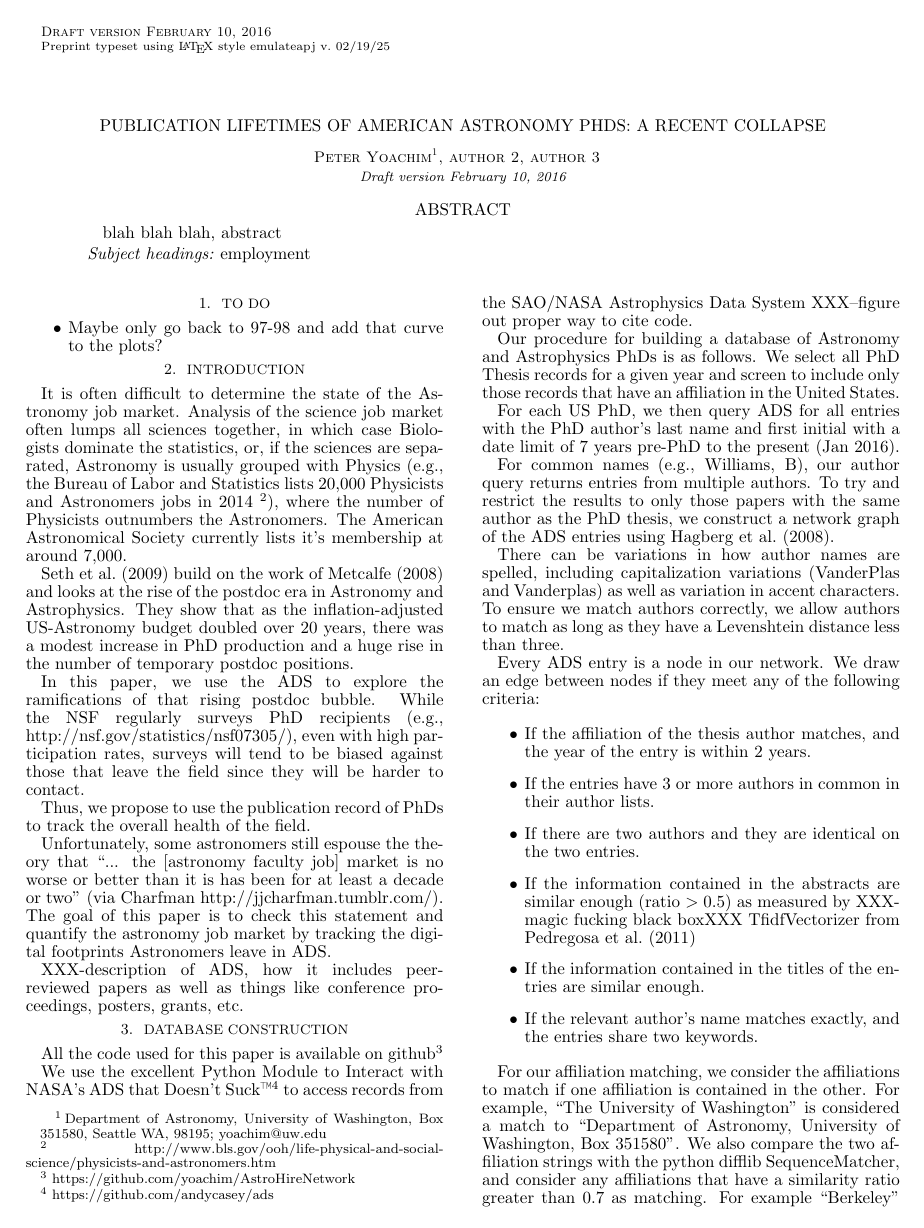
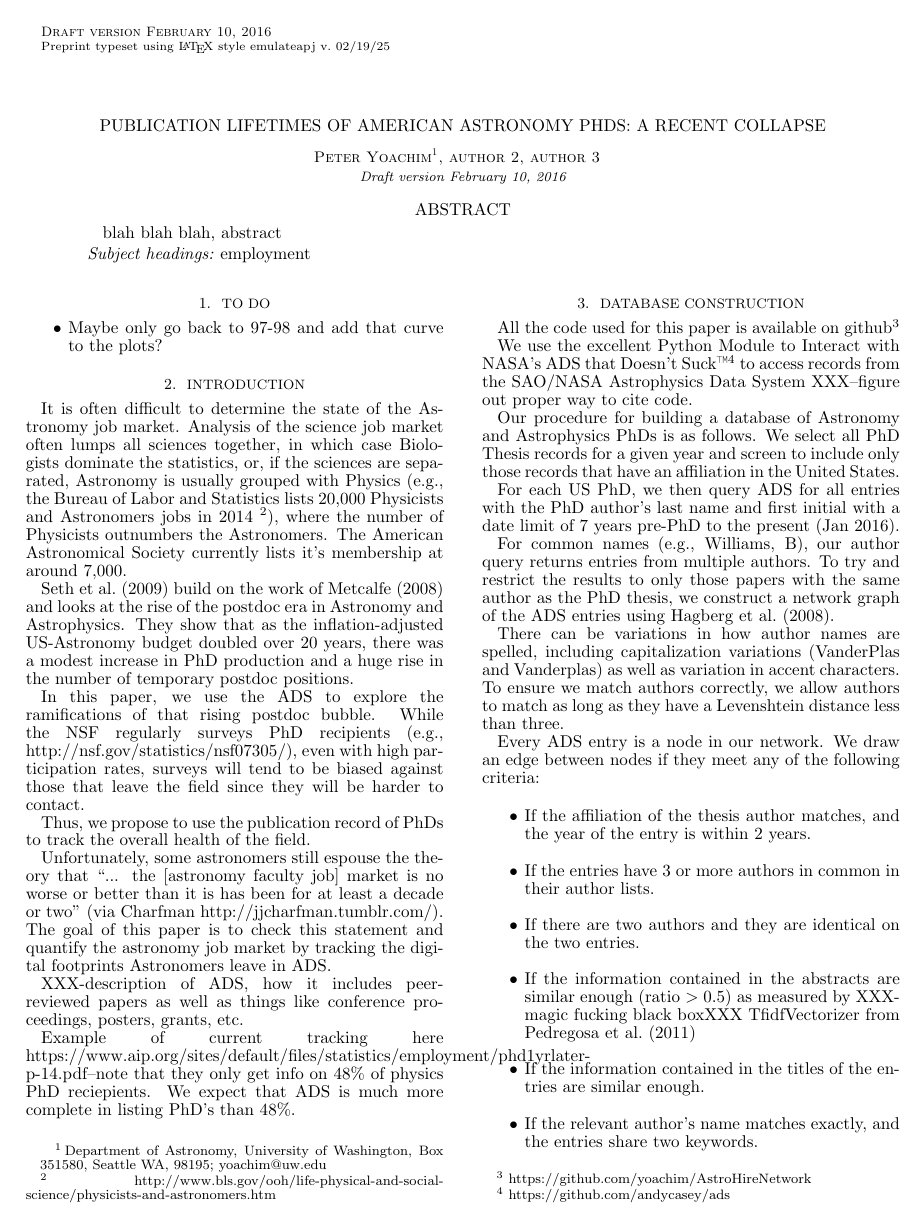
Before and after one commit to yoachim/AstroHireNetwork, a LaTeX document (doc/tex/writeup.tex): page 1 of 8. Compiled offline with pdfLaTeX; a missing bibliography style is replaced by a similar one.

Commit message:
new nnote

```diff
--- a/doc/tex/writeup.tex
+++ b/doc/tex/writeup.tex
@@ -54,6 +54,9 @@ Thus, we propose to use the publication record of PhDs to track the overall heal
 Unfortunately, some astronomers still espouse the theory that ``... the [astronomy faculty job] market is no worse or better than it is has been for at least a decade or two'' (via Charfman \url{http://jjcharfman.tumblr.com/}).  The goal of this paper is to check this statement and quantify the astronomy job market by tracking the digital footprints Astronomers leave in ADS.
 
 XXX-description of ADS, how it includes peer-reviewed papers as well as things like conference proceedings, posters, grants, etc.
+
+Example of current tracking here \url{https://www.aip.org/sites/default/files/statistics/employment/phd1yrlater-p-14.pdf}--note that they only get info on 48\% of physics PhD reciepients.  We expect that ADS is much more complete in listing PhD's than 48\%.
+
 
 \section{Database Construction}\label{sec:db_construct}
 
```
